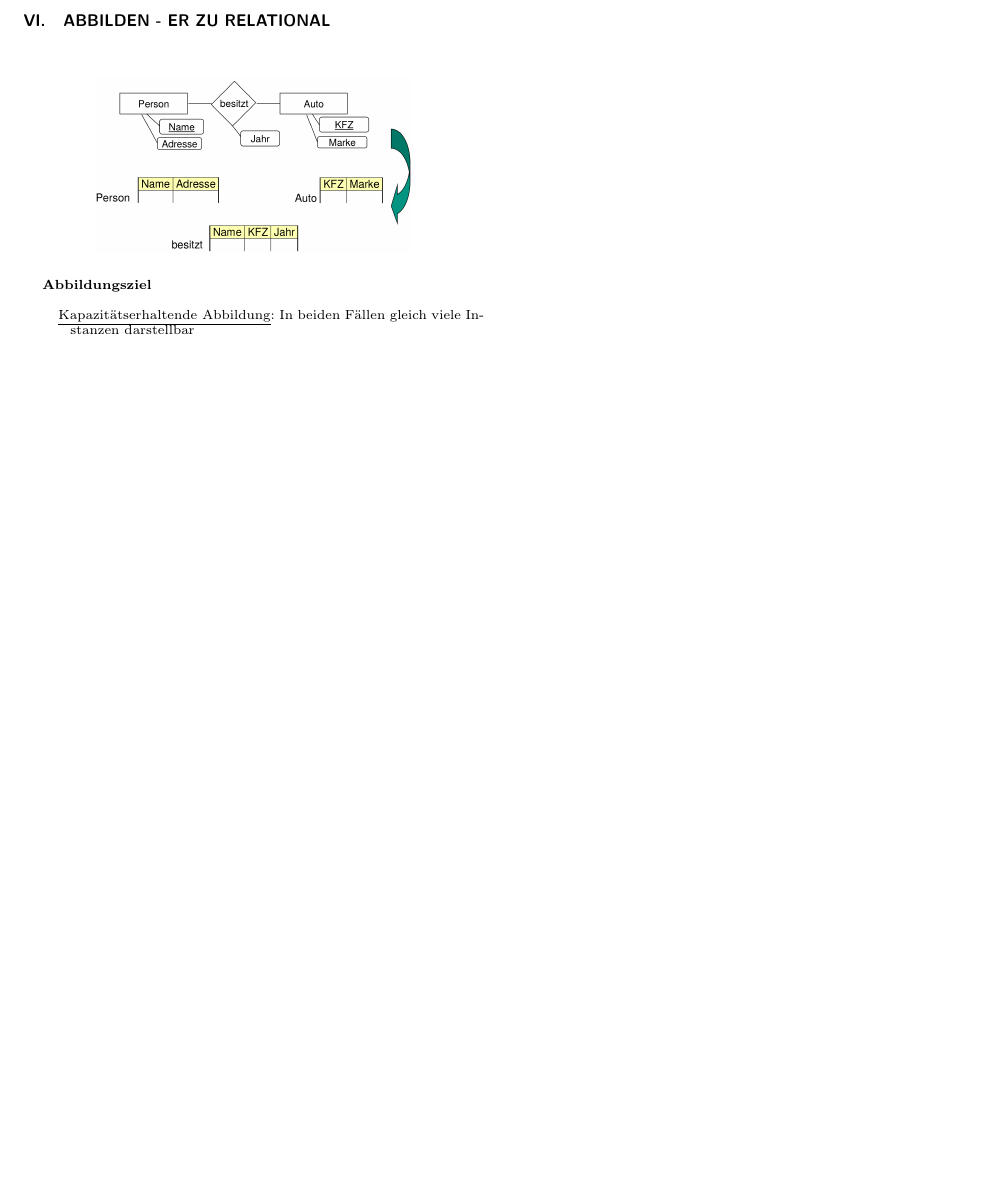
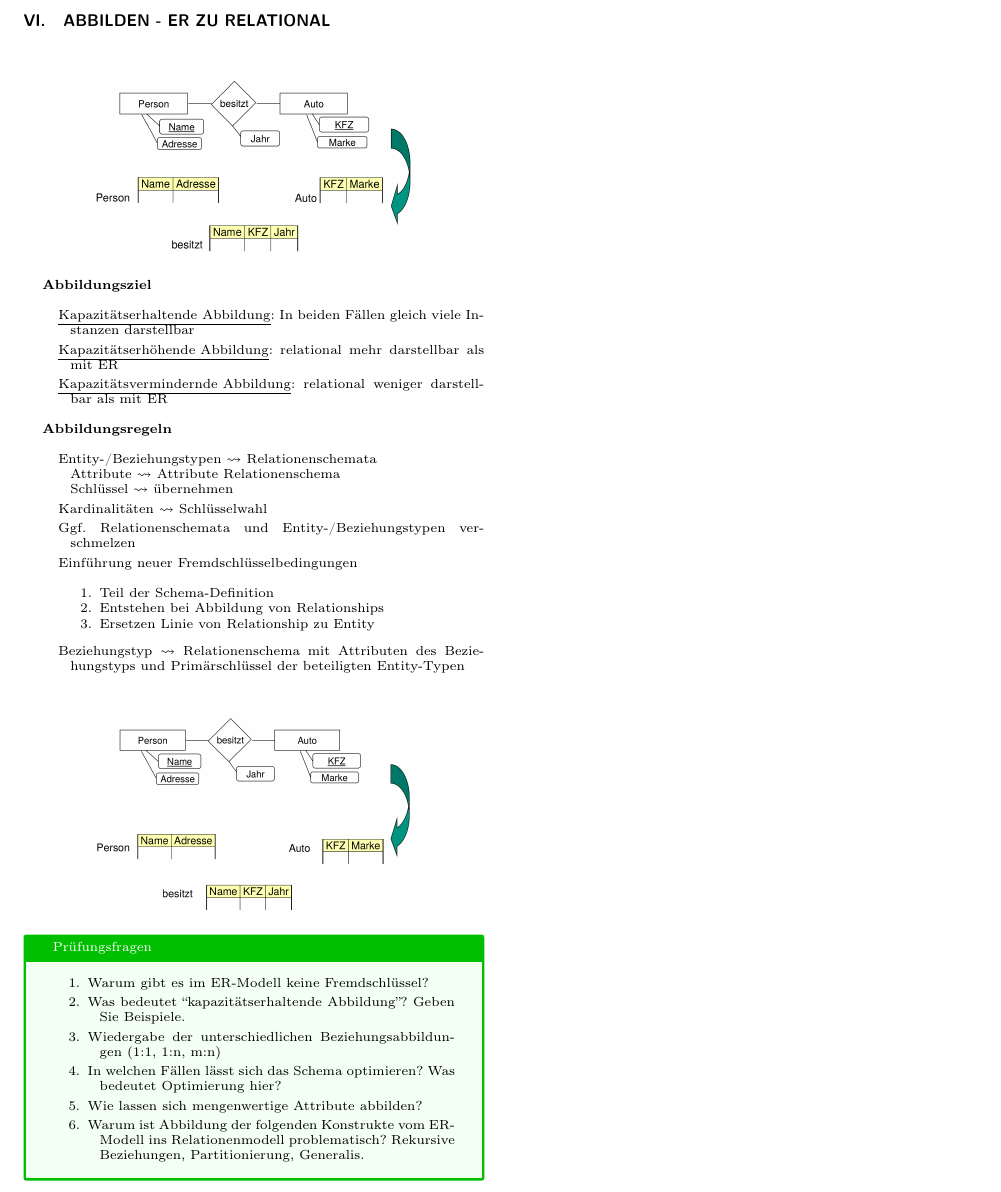
Before and after one commit to jens-ox/DBS, a LaTeX paper (Zusammenfassung-DBS.tex, which reads chapters/DBS/06_Abbilden.tex): part of page 7 of 7, cut so that both start at the same text, the shorter picture padded with empty space. Compiled offline with pdfLaTeX.

Commit message:
Kapitel 5 und 6

```diff
--- a/chapters/DBS/06_Abbilden.tex
+++ b/chapters/DBS/06_Abbilden.tex
@@ -6,4 +6,32 @@
 \textbf{Abbildungsziel}
 \begin{items}
 	\item \underline{Kapazitätserhaltende Abbildung}: In beiden Fällen gleich viele Instanzen darstellbar
+	\item \underline{Kapazitätserhöhende Abbildung}: relational mehr darstellbar als mit ER
+	\item \underline{Kapazitätsvermindernde Abbildung}: relational weniger darstellbar als mit ER
 \end{items}
+
+\textbf{Abbildungsregeln}
+\begin{items}
+	\item Entity-/Beziehungstypen \( \leadsto \) Relationenschemata \\* Attribute \( \leadsto \) Attribute Relationenschema \\* Schlüssel \( \leadsto \) übernehmen
+	\item Kardinalitäten \( \leadsto \) Schlüsselwahl
+	\item Ggf. Relationenschemata und Entity-/Beziehungstypen verschmelzen
+	\item Einführung neuer Fremdschlüsselbedingungen
+	\begin{enumeration}
+		\item Teil der Schema-Definition
+		\item Entstehen bei Abbildung von Relationships
+		\item Ersetzen Linie von Relationship zu Entity
+	\end{enumeration}
+	\item Beziehungstyp \( \leadsto \) Relationenschema mit Attributen des Beziehungstyps und Primärschlüssel der beteiligten Entity-Typen
+\end{items}
+\begin{figure}[H]\centering\label{Abbilden2}\includegraphics[width=0.33\textwidth]{Abbilden2}\end{figure}
+
+\begin{fragen}
+	\begin{enumeration}
+		\item Warum gibt es im ER-Modell keine Fremdschlüssel?
+		\item Was bedeutet ``kapazitätserhaltende Abbildung''? Geben Sie Beispiele.
+		\item Wiedergabe der unterschiedlichen Beziehungsabbildungen (1:1, 1:n, m:n)
+		\item In welchen Fällen lässt sich das Schema optimieren? Was bedeutet Optimierung hier?
+		\item Wie lassen sich mengenwertige Attribute abbilden?
+		\item Warum ist Abbildung der folgenden Konstrukte vom ER-Modell ins Relationenmodell problematisch? Rekursive Beziehungen, Partitionierung, Generalis.
+	\end{enumeration}
+\end{fragen}
```
Also changed, not shown: Zusammenfassung-DBS.pdf, assets/images/Abbilden2.png (added).
